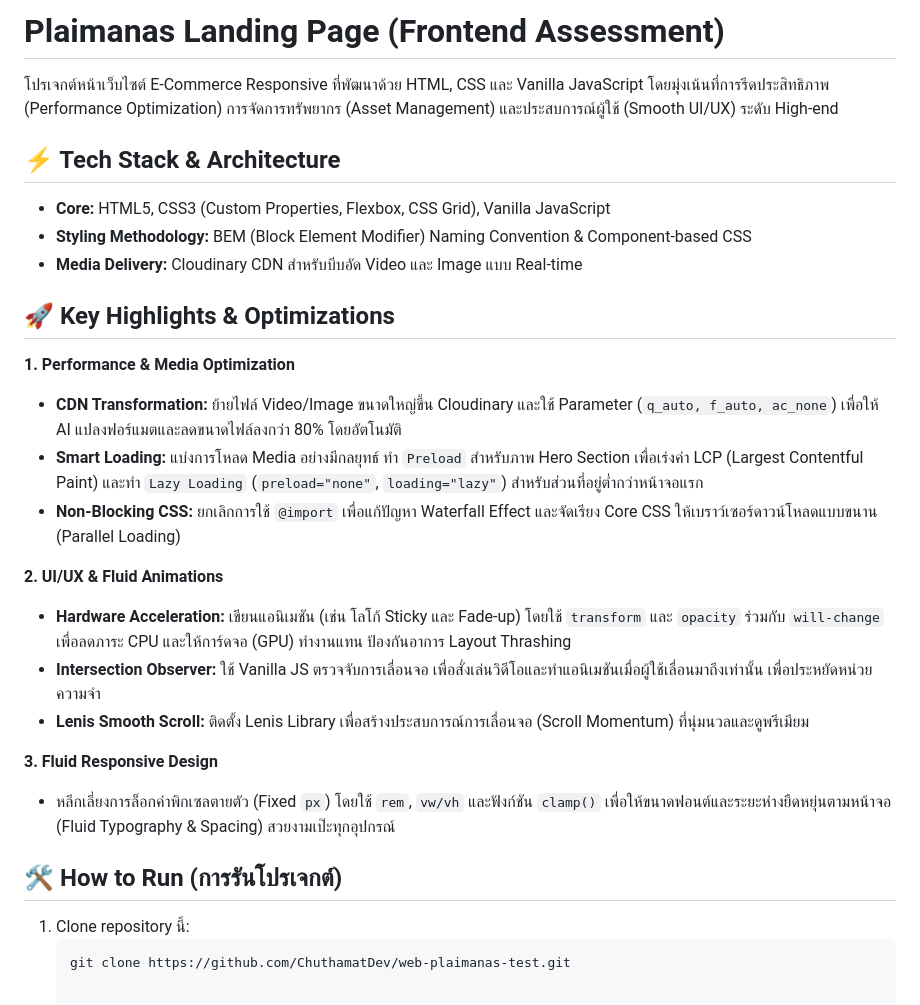
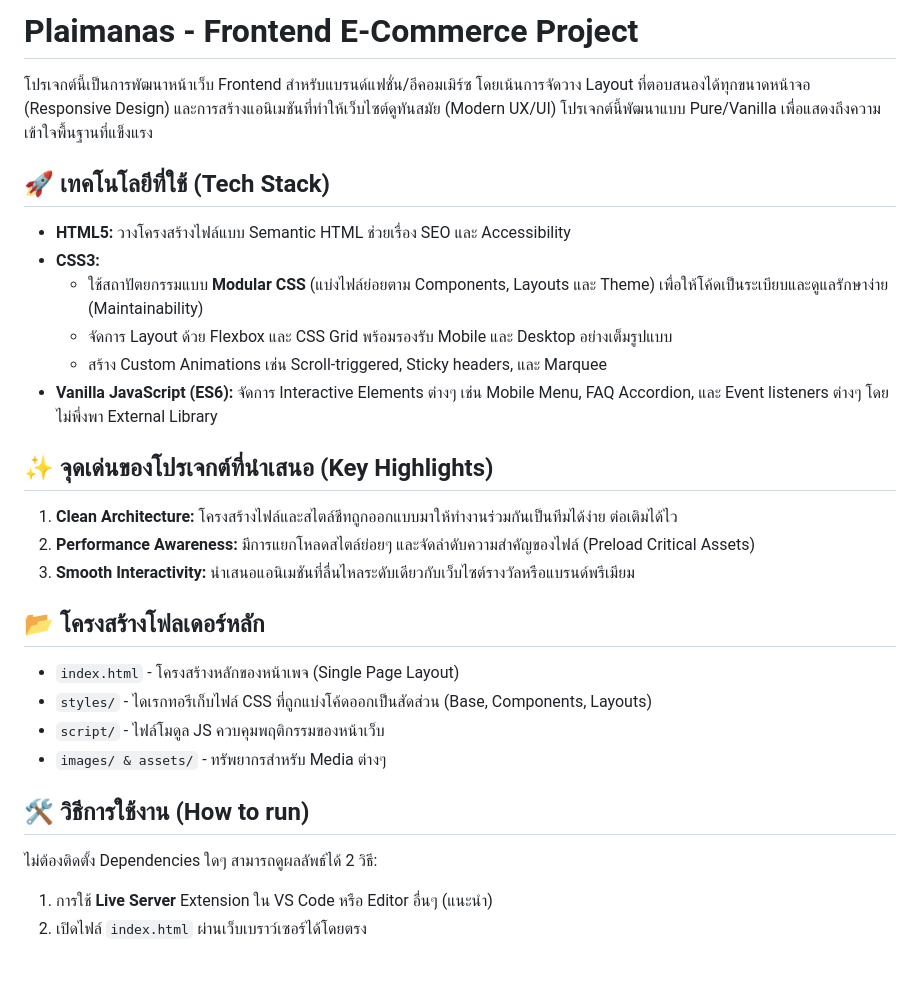
Before and after one commit to ChuthamatDev/web-plaimanas-test, a Markdown page: README.md, the part around the change. Drawn GitHub-style.

Commit message:
docs: update project documentation in README.md

````diff
--- a/README.md
+++ b/README.md
@@ -1,28 +1,27 @@
-# Plaimanas Landing Page (Frontend Assessment)
+# Plaimanas - Frontend E-Commerce Project
 
-โปรเจกต์หน้าเว็บไซต์ E-Commerce Responsive ที่พัฒนาด้วย HTML, CSS และ Vanilla JavaScript โดยมุ่งเน้นที่การรีดประสิทธิภาพ (Performance Optimization) การจัดการทรัพยากร (Asset Management) และประสบการณ์ผู้ใช้ (Smooth UI/UX) ระดับ High-end
+โปรเจกต์นี้เป็นการพัฒนาหน้าเว็บ Frontend สำหรับแบรนด์แฟชั่น/อีคอมเมิร์ซ โดยเน้นการจัดวาง Layout ที่ตอบสนองได้ทุกขนาดหน้าจอ (Responsive Design) และการสร้างแอนิเมชันที่ทำให้เว็บไซต์ดูทันสมัย (Modern UX/UI) โปรเจกต์นี้พัฒนาแบบ Pure/Vanilla เพื่อแสดงถึงความเข้าใจพื้นฐานที่แข็งแรง
 
-## ⚡️ Tech Stack & Architecture
-- **Core:** HTML5, CSS3 (Custom Properties, Flexbox, CSS Grid), Vanilla JavaScript
-- **Styling Methodology:** BEM (Block Element Modifier) Naming Convention & Component-based CSS
-- **Media Delivery:** Cloudinary CDN สำหรับบีบอัด Video และ Image แบบ Real-time
+## 🚀 เทคโนโลยีที่ใช้ (Tech Stack)
+- **HTML5:** วางโครงสร้างไฟล์แบบ Semantic HTML ช่วยเรื่อง SEO และ Accessibility
+- **CSS3:**
+  - ใช้สถาปัตยกรรมแบบ **Modular CSS** (แบ่งไฟล์ย่อยตาม Components, Layouts และ Theme) เพื่อให้โค้ดเป็นระเบียบและดูแลรักษาง่าย (Maintainability)
+  - จัดการ Layout ด้วย Flexbox และ CSS Grid พร้อมรองรับ Mobile และ Desktop อย่างเต็มรูปแบบ
+  - สร้าง Custom Animations เช่น Scroll-triggered, Sticky headers, และ Marquee
+- **Vanilla JavaScript (ES6):** จัดการ Interactive Elements ต่างๆ เช่น Mobile Menu, FAQ Accordion, และ Event listeners ต่างๆ โดยไม่พึ่งพา External Library
 
-## 🚀 Key Highlights & Optimizations
+## ✨ จุดเด่นของโปรเจกต์ที่นำเสนอ (Key Highlights)
+1. **Clean Architecture:** โครงสร้างไฟล์และสไตล์ชีทถูกออกแบบมาให้ทำงานร่วมกันเป็นทีมได้ง่าย ต่อเติมได้ไว
+2. **Performance Awareness:** มีการแยกโหลดสไตล์ย่อยๆ และจัดลำดับความสำคัญของไฟล์ (Preload Critical Assets)
+3. **Smooth Interactivity:** นำเสนอแอนิเมชันที่ลื่นไหลระดับเดียวกับเว็บไซต์รางวัลหรือแบรนด์พรีเมียม
 
-**1. Performance & Media Optimization**
-- **CDN Transformation:** ย้ายไฟล์ Video/Image ขนาดใหญ่ขึ้น Cloudinary และใช้ Parameter (`q_auto, f_auto, ac_none`) เพื่อให้ AI แปลงฟอร์แมตและลดขนาดไฟล์ลงกว่า 80% โดยอัตโนมัติ
-- **Smart Loading:** แบ่งการโหลด Media อย่างมีกลยุทธ์ ทำ `Preload` สำหรับภาพ Hero Section เพื่อเร่งค่า LCP (Largest Contentful Paint) และทำ `Lazy Loading` (`preload="none"`, `loading="lazy"`) สำหรับส่วนที่อยู่ต่ำกว่าหน้าจอแรก
-- **Non-Blocking CSS:** ยกเลิกการใช้ `@import` เพื่อแก้ปัญหา Waterfall Effect และจัดเรียง Core CSS ให้เบราว์เซอร์ดาวน์โหลดแบบขนาน (Parallel Loading)
+## 📂 โครงสร้างโฟลเดอร์หลัก
+- `index.html` - โครงสร้างหลักของหน้าเพจ (Single Page Layout)
+- `styles/` - ไดเรกทอรีเก็บไฟล์ CSS ที่ถูกแบ่งโค้ดออกเป็นสัดส่วน (Base, Components, Layouts)
+- `script/` - ไฟล์โมดูล JS ควบคุมพฤติกรรมของหน้าเว็บ
+- `images/ & assets/` - ทรัพยากรสำหรับ Media ต่างๆ
 
-**2. UI/UX & Fluid Animations**
-- **Hardware Acceleration:** เขียนแอนิเมชัน (เช่น โลโก้ Sticky และ Fade-up) โดยใช้ `transform` และ `opacity` ร่วมกับ `will-change` เพื่อลดภาระ CPU และให้การ์ดจอ (GPU) ทำงานแทน ป้องกันอาการ Layout Thrashing
-- **Intersection Observer:** ใช้ Vanilla JS ตรวจจับการเลื่อนจอ เพื่อสั่งเล่นวิดีโอและทำแอนิเมชันเมื่อผู้ใช้เลื่อนมาถึงเท่านั้น เพื่อประหยัดหน่วยความจำ
-- **Lenis Smooth Scroll:** ติดตั้ง Lenis Library เพื่อสร้างประสบการณ์การเลื่อนจอ (Scroll Momentum) ที่นุ่มนวลและดูพรีเมียม
-
-**3. Fluid Responsive Design**
-- หลีกเลี่ยงการล็อกค่าพิกเซลตายตัว (Fixed `px`) โดยใช้ `rem`, `vw/vh` และฟังก์ชัน `clamp()` เพื่อให้ขนาดฟอนต์และระยะห่างยืดหยุ่นตามหน้าจอ (Fluid Typography & Spacing) สวยงามเป๊ะทุกอุปกรณ์
-
-## 🛠️ How to Run (การรันโปรเจกต์)
-1. Clone repository นี้:
-   ```bash
-   git clone https://github.com/ChuthamatDev/web-plaimanas-test.git
+## 🛠 วิธีการใช้งาน (How to run)
+ไม่ต้องติดตั้ง Dependencies ใดๆ สามารถดูผลลัพธ์ได้ 2 วิธี:
+1. การใช้ **Live Server** Extension ใน VS Code หรือ Editor อื่นๆ (แนะนำ)
+2. เปิดไฟล์ `index.html` ผ่านเว็บเบราว์เซอร์ได้โดยตรง
````
